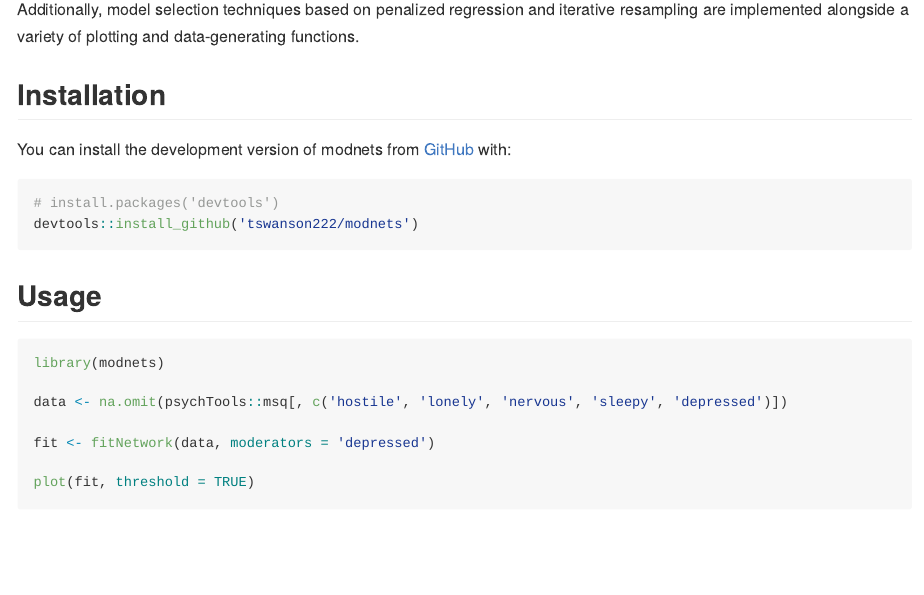
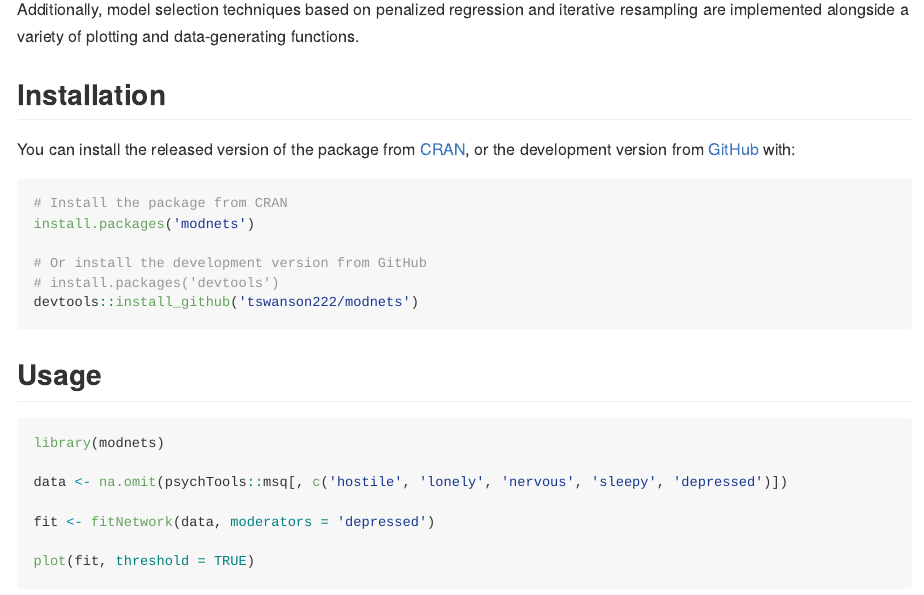
Before and after one commit to tswanson222/modnets, an R Markdown document (README.Rmd): the page in a window 1100 px wide, from 580 px down. The pictures show the output file README.md that the author committed with the source, drawn offline in the style of GitHub; long lines of code are wrapped.

Commit message:
Updated README and version number

````diff
--- a/README.Rmd
+++ b/README.Rmd
@@ -38,9 +38,13 @@ Additionally, model selection techniques based on penalized regression and itera
 
 ## Installation
 
-You can install the development version of modnets from [GitHub](https://github.com/tswanson222/modnets) with:
+You can install the released version of the package from [CRAN](https://CRAN.R-project.org), or the development version from [GitHub](https://github.com/tswanson222/modnets) with:
 
 ```{r, eval = FALSE}
+# Install the package from CRAN
+install.packages('modnets')
+
+# Or install the development version from GitHub
 # install.packages('devtools')
 devtools::install_github('tswanson222/modnets')
 ```
````
Also changed, not shown: R/data.R (+1 -1 lines), README.md, 2 other files.
